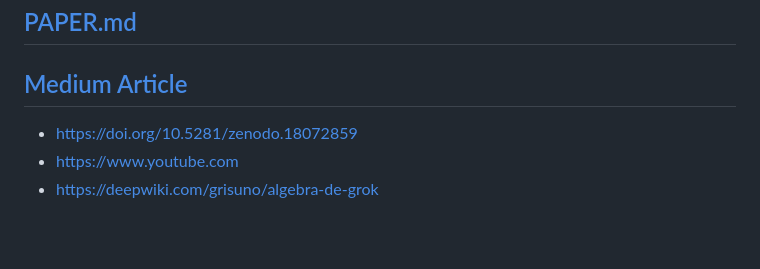
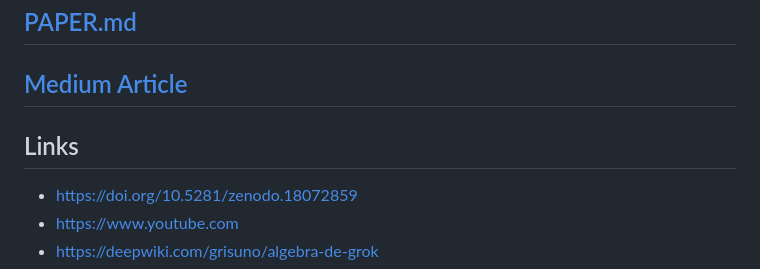
Before and after one commit to grisuno/algebra-de-grok, a Markdown page: README.md, the part around the change. Drawn GitHub-style; blank space fills up the shorter version.

```diff
--- a/README.md
+++ b/README.md
@@ -181,6 +181,7 @@ AGPL v3
 ## [PAPER.md](https://github.com/grisuno/agi/blob/main/PAPER.md)
 ## [Medium Article](https://medium.com/@lazyown.redteam/the-algorithmic-heist-how-i-built-non-hallucinating-ai-on-hardware-your-grandma-throws-away-6bc5146608f1?postPublishedType=initial)
 
+## Links
 - [https://doi.org/10.5281/zenodo.18072859](https://doi.org/10.5281/zenodo.18072859)
 - [https://www.youtube.com](https://www.youtube.com/watch?v=o43jstmm160&list=PLW9Qe5HJK5CFXyIsF9b0NB6n9EY8Am3YZ&index=1)
 - [https://deepwiki.com/grisuno/algebra-de-grok](https://deepwiki.com/grisuno/algebra-de-grok)
```
